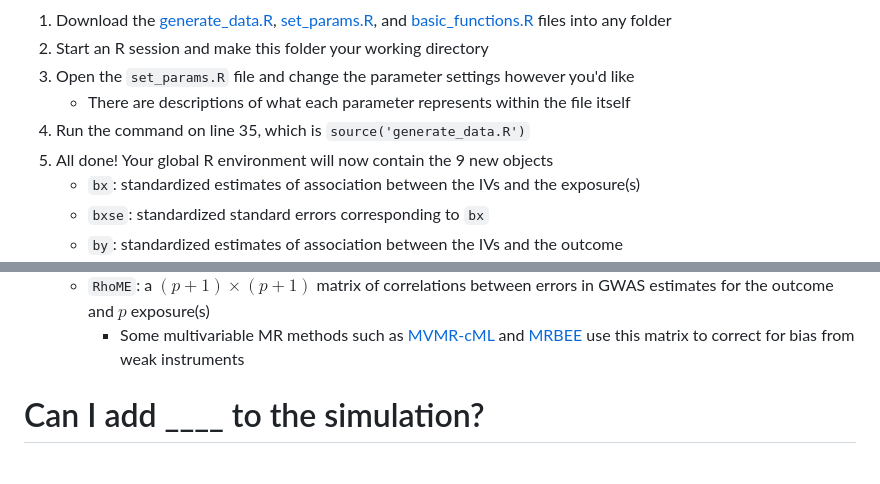
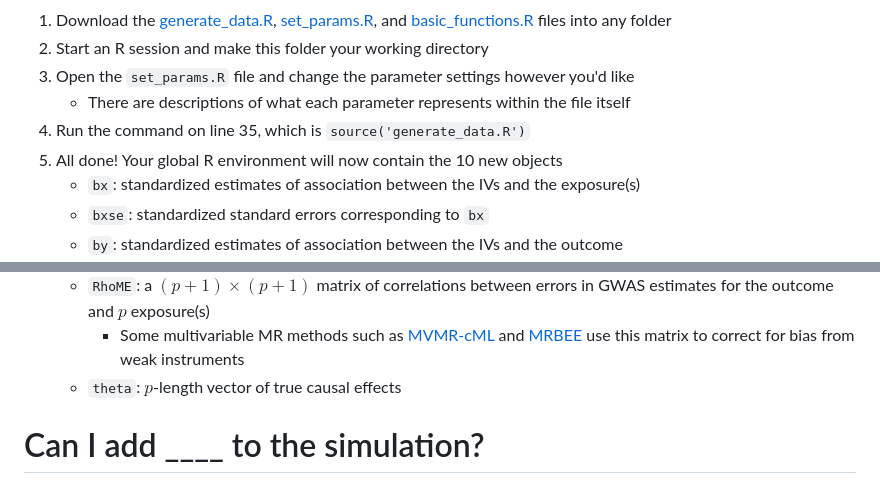
Before and after one commit to noahlorinczcomi/simmrd, a Markdown page: README.md, 2 parts joined by grey strips. Drawn GitHub-style.

```diff
--- a/README.md
+++ b/README.md
@@ -28,7 +28,7 @@ You can follow these steps:
 3) Open the `set_params.R` file and change the parameter settings however you'd like
     - There are descriptions of what each parameter represents within the file itself
 4) Run the command on line 35, which is `source('generate_data.R')`
-5) All done! Your global R environment will now contain the 9 new objects
+5) All done! Your global R environment will now contain the 10 new objects
     - `bx`: standardized estimates of association between the IVs and the exposure(s)
     - `bxse`: standardized standard errors corresponding to `bx`
     - `by`: standardized estimates of association between the IVs and the outcome
@@ -39,6 +39,7 @@ You can follow these steps:
     - `LDMatrix`: the LD matrix for the final set of IVs
     - `RhoME`: a $(p+1)\times(p+1)$ matrix of correlations between errors in GWAS estimates for the outcome and $p$ exposure(s)
         - Some multivariable MR methods such as [MVMR-cML](https://doi.org/10.1016/j.ajhg.2023.02.014) and [MRBEE](https://doi.org/10.1101/2023.01.10.523480) use this matrix to correct for bias from weak instruments
+    - `theta`: $p$-length vector of true causal effects
 
 # Can I add ____ to the simulation?
 **YES**
```
